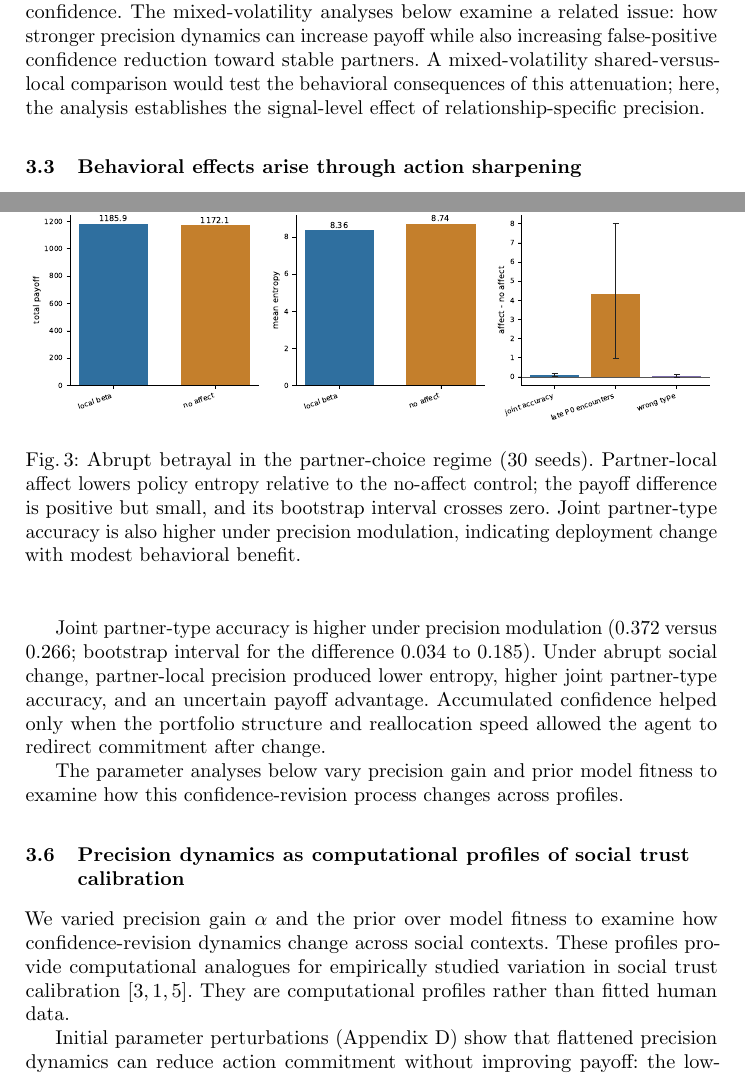
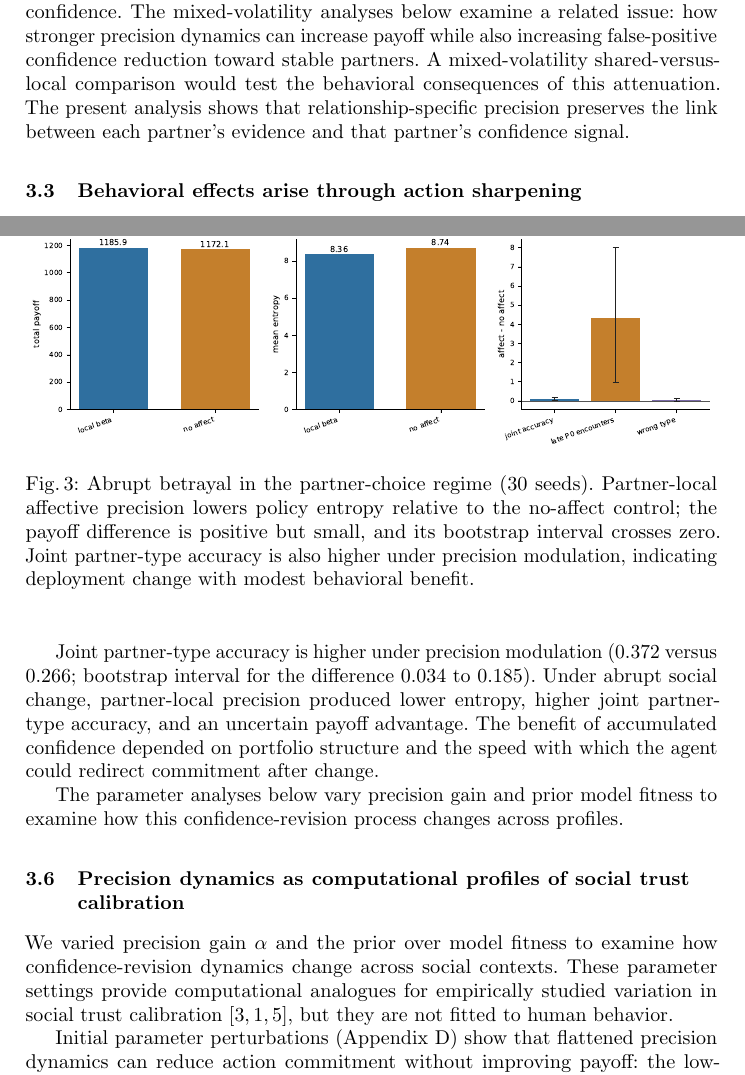
Before and after one commit to har5h1l/affect_aif, a LaTeX paper (docs/paper/manuscript/main.tex, which reads docs/paper/manuscript/sections/03_results.tex): two parts of pages 7 and 9 of 28, joined at a grey line, cut so that both start at the same text. Compiled offline with pdfLaTeX.

Commit message:
docs(manuscript): update results and discussion sections for clarity and precision
Refine the results and discussion sections to enhance clarity regarding partner-local precision and its implications for action confidence. Adjust language to emphasize the relationship-specific nature of confidence and its impact on behavioral outcomes. Update figures and captions for consistency with the revised text. Rebuild main.pdf and related figures to reflect these changes.

Co-authored-by: Cursor <cursoragent@cursor.com>

```diff
--- a/docs/paper/manuscript/sections/03_results.tex
+++ b/docs/paper/manuscript/sections/03_results.tex
@@ -23,7 +23,7 @@ The 30-seed model-fitness analysis separated reliability from value. Across part
 
 The locality probe tests whether confidence remains tied to the partner whose evidence produced it. Pooling evidence across partners weakens this relational structure. A shared $\beta$ tracker preserves the coarse ordering between predictive surprise and realized payoff, but attenuates the partner-specific dissociation observed under partner-local precision. In the active-encounter partial readout, partner-local precision shows a stronger association with surprise than payoff, whereas shared precision compresses both associations toward weaker values.
 
-This comparison isolates the locality of the precision signal. Pooling evidence blurred model-fitness estimates across relationships, while partner-local $\beta_k$ preserved the link between each partner's evidence and that partner's action confidence. The mixed-volatility analyses below examine a related issue: how stronger precision dynamics can increase payoff while also increasing false-positive confidence reduction toward stable partners. A mixed-volatility shared-versus-local comparison would test the behavioral consequences of this attenuation; here, the analysis establishes the signal-level effect of relationship-specific precision.
+This comparison isolates the locality of the precision signal. Pooling evidence blurred model-fitness estimates across relationships, while partner-local $\beta_k$ preserved the link between each partner's evidence and that partner's action confidence. The mixed-volatility analyses below examine a related issue: how stronger precision dynamics can increase payoff while also increasing false-positive confidence reduction toward stable partners. A mixed-volatility shared-versus-local comparison would test the behavioral consequences of this attenuation. The present analysis shows that relationship-specific precision preserves the link between each partner's evidence and that partner's confidence signal.
 
 \subsection{Behavioral effects arise through action sharpening}
 \label{sec:deployment}
@@ -49,21 +49,21 @@ These allocation readouts show modest partner-choice redistribution without a cl
 
 When a previously cooperative partner changes stance mid-episode, the agent enters the post-switch period with confidence accumulated under a model that no longer matches the partner's behavior. In the 30-seed abrupt-betrayal analysis, partner-local affective precision produces a small payoff advantage relative to the no-affect control ($1185.9$ versus $1172.1$), but the paired bootstrap interval for the difference crosses zero ($-25.2$ to $53.2$). The clearest effect is lower policy entropy under precision modulation ($8.36$ versus $8.74$; bootstrap interval for the difference $-0.62$ to $-0.14$), confirming that the action-confidence pathway is active.
 
-Joint partner-type accuracy is higher under precision modulation ($0.372$ versus $0.266$; bootstrap interval for the difference $0.034$ to $0.185$). Under abrupt social change, partner-local precision produced lower entropy, higher joint partner-type accuracy, and an uncertain payoff advantage. Accumulated confidence helped only when the portfolio structure and reallocation speed allowed the agent to redirect commitment after change.
+Joint partner-type accuracy is higher under precision modulation ($0.372$ versus $0.266$; bootstrap interval for the difference $0.034$ to $0.185$). Under abrupt social change, partner-local precision produced lower entropy, higher joint partner-type accuracy, and an uncertain payoff advantage. The benefit of accumulated confidence depended on portfolio structure and the speed with which the agent could redirect commitment after change.
 
 The parameter analyses below vary precision gain and prior model fitness to examine how this confidence-revision process changes across profiles.
 
 \begin{figure}[t]
 \centering
 \includegraphics[width=\linewidth]{fig_betrayal_boundary_summary.pdf}
-\caption{Abrupt betrayal in the partner-choice regime (30 seeds). Partner-local affect lowers policy entropy relative to the no-affect control; the payoff difference is positive but small, and its bootstrap interval crosses zero. Joint partner-type accuracy is also higher under precision modulation, indicating deployment change with modest behavioral benefit.}
+\caption{Abrupt betrayal in the partner-choice regime (30 seeds). Partner-local affective precision lowers policy entropy relative to the no-affect control; the payoff difference is positive but small, and its bootstrap interval crosses zero. Joint partner-type accuracy is also higher under precision modulation, indicating deployment change with modest behavioral benefit.}
 \label{fig:betrayal_boundary}
 \end{figure}
 
 \subsection{Precision dynamics as computational profiles of social trust calibration}
 \label{sec:phenotypes}
 
-We varied precision gain $\alpha$ and the prior over model fitness to examine how confidence-revision dynamics change across social contexts. These profiles provide computational analogues for empirically studied variation in social trust calibration \cite{Behrens2008SocialLearning,Adams2013ComputationalPsychosis,Cittern2018AttachmentActiveInference}. They are computational profiles rather than fitted human data.
+We varied precision gain $\alpha$ and the prior over model fitness to examine how confidence-revision dynamics change across social contexts. These parameter settings provide computational analogues for empirically studied variation in social trust calibration \cite{Behrens2008SocialLearning,Adams2013ComputationalPsychosis,Cittern2018AttachmentActiveInference}, but they are not fitted to human behavior.
 
 Initial parameter perturbations (Appendix~\ref{app:extended_results}) show that flattened precision dynamics can reduce action commitment without improving payoff: the low-gain variant compresses $\beta_k$ range to $0.24$ and raises entropy to $8.9$, near the no-affect and tracked-only baselines, whereas expanded-dynamics variants widen $\beta_k$ movement without monotonic payoff gains. We therefore sweep gain and prior structure directly rather than treating trust calibration as a single high-versus-low axis.
 
```
Also changed, not shown: docs/paper/manuscript/sections/04_discussion.tex (+2 -2 lines), docs/paper/manuscript/figures/fig_phenotype_dynamics_summary.pdf, docs/paper/manuscript/main.pdf, docs/paper/manuscript/sections/03_results.tex (4 more changed lines).
